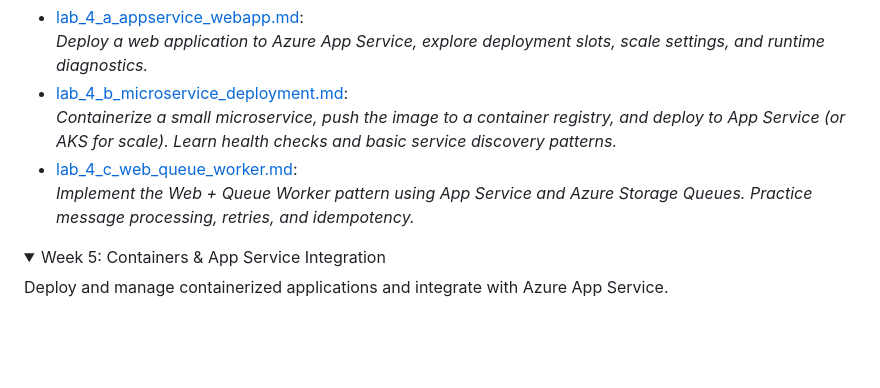
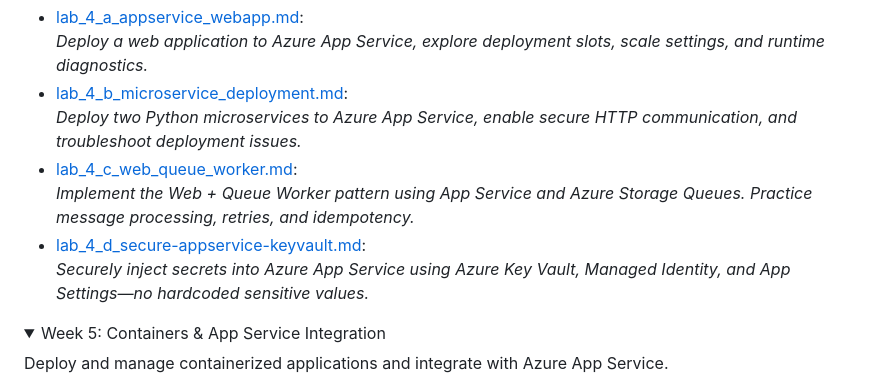
Before and after one commit to Georges034302/acc-cloud-wil-demo, a Markdown page: README.md, the part around the change. Rendered like a GitHub page; folded sections open; blank space fills up the shorter version.

Commit message:
Update README for new lab 4-d Key Vault integration

```diff
--- a/README.md
+++ b/README.md
@@ -61,9 +61,11 @@ This guide provides a week-by-week overview of the `Advanced Cloud Computing` IA
   - [lab_4_a_appservice_webapp.md](week4/lab_4_a_appservice_webapp.md):
     *Deploy a web application to Azure App Service, explore deployment slots, scale settings, and runtime diagnostics.*
   - [lab_4_b_microservice_deployment.md](week4/lab_4_b_microservice_deployment.md):
-    *Containerize a small microservice, push the image to a container registry, and deploy to App Service (or AKS for scale). Learn health checks and basic service discovery patterns.*
+    *Deploy two Python microservices to Azure App Service, enable secure HTTP communication, and troubleshoot deployment issues.*
   - [lab_4_c_web_queue_worker.md](week4/lab_4_c_web_queue_worker.md):
     *Implement the Web + Queue Worker pattern using App Service and Azure Storage Queues. Practice message processing, retries, and idempotency.*
+  - [lab_4_d_secure-appservice-keyvault.md](week4/lab_4_d_secure-appservice-keyvault.md):
+    *Securely inject secrets into Azure App Service using Azure Key Vault, Managed Identity, and App Settings—no hardcoded sensitive values.*
 
 </details>
 </details>
```
Also changed, not shown: week4/lab_4_d_secure-appservice-keyvault.md (renamed from week4/lab_5_c_secure-appservice-keyvault.md).
